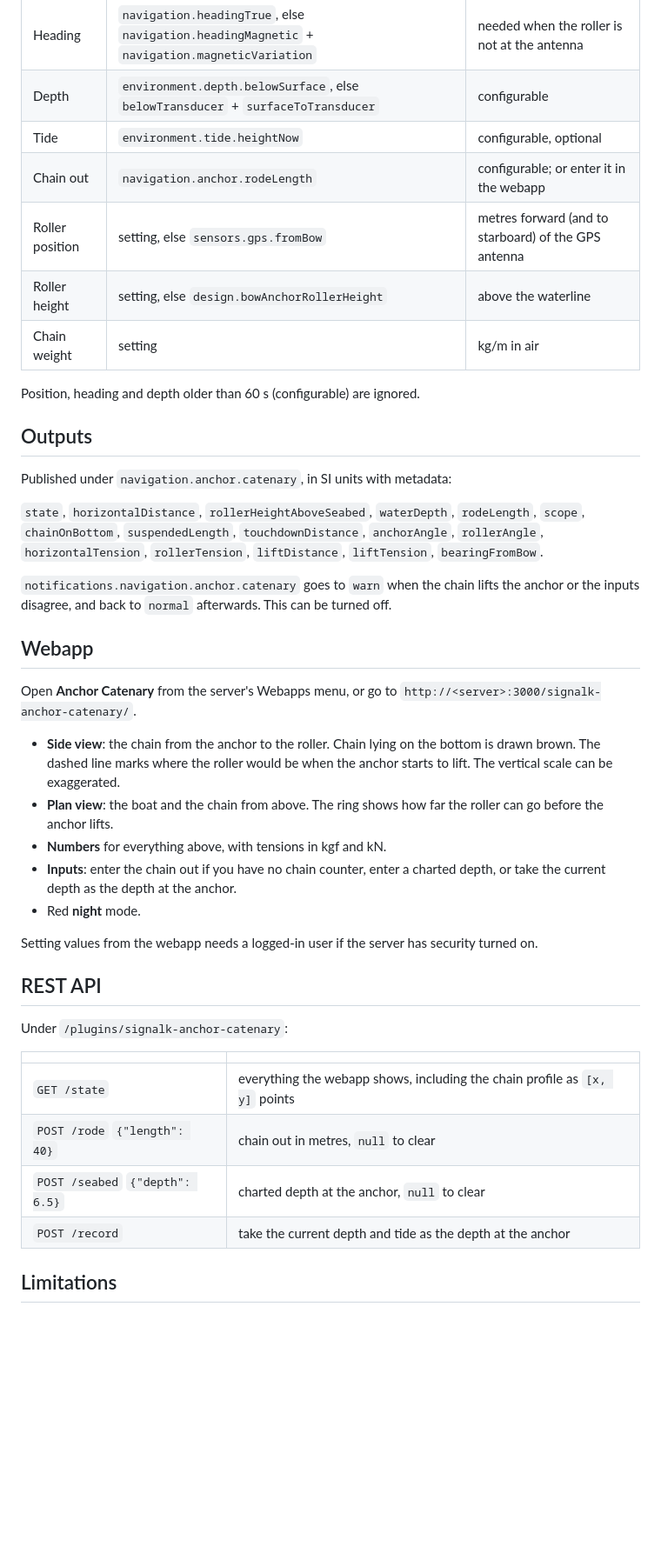
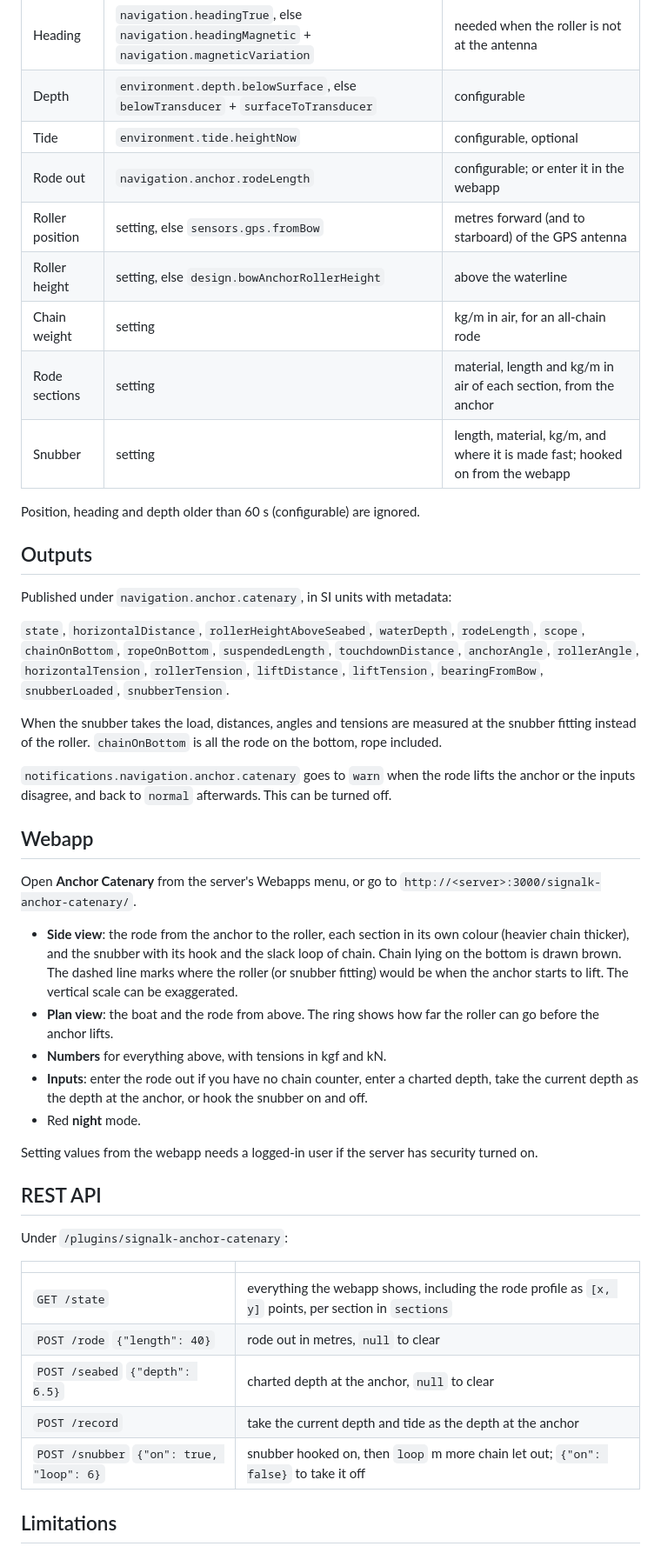
Before and after one commit to joabakk/signalk-anchor-catenary, a Markdown page: README.md, the part around one of its changes. Shown at 87% size. Rendered like a GitHub page; blank space fills up the shorter version.

```diff
--- a/README.md
+++ b/README.md
@@ -58,10 +81,12 @@ The record is kept when the server restarts and cleared when the anchor position
 | Heading | `navigation.headingTrue`, else `navigation.headingMagnetic` + `navigation.magneticVariation` | needed when the roller is not at the antenna |
 | Depth | `environment.depth.belowSurface`, else `belowTransducer` + `surfaceToTransducer` | configurable |
 | Tide | `environment.tide.heightNow` | configurable, optional |
-| Chain out | `navigation.anchor.rodeLength` | configurable; or enter it in the webapp |
+| Rode out | `navigation.anchor.rodeLength` | configurable; or enter it in the webapp |
 | Roller position | setting, else `sensors.gps.fromBow` | metres forward (and to starboard) of the GPS antenna |
 | Roller height | setting, else `design.bowAnchorRollerHeight` | above the waterline |
-| Chain weight | setting | kg/m in air |
+| Chain weight | setting | kg/m in air, for an all-chain rode |
+| Rode sections | setting | material, length and kg/m in air of each section, from the anchor |
+| Snubber | setting | length, material, kg/m, and where it is made fast; hooked on from the webapp |
 
 Position, heading and depth older than 60 s (configurable) are ignored.
 
@@ -70,21 +95,26 @@ Position, heading and depth older than 60 s (configurable) are ignored.
 Published under `navigation.anchor.catenary`, in SI units with metadata:
 
 `state`, `horizontalDistance`, `rollerHeightAboveSeabed`, `waterDepth`, `rodeLength`, `scope`, `chainOnBottom`,
-`suspendedLength`, `touchdownDistance`, `anchorAngle`, `rollerAngle`, `horizontalTension`, `rollerTension`, `liftDistance`,
-`liftTension`, `bearingFromBow`.
+`ropeOnBottom`, `suspendedLength`, `touchdownDistance`, `anchorAngle`, `rollerAngle`, `horizontalTension`, `rollerTension`,
+`liftDistance`, `liftTension`, `bearingFromBow`, `snubberLoaded`, `snubberTension`.
 
-`notifications.navigation.anchor.catenary` goes to `warn` when the chain lifts the anchor or the inputs disagree,
+When the snubber takes the load, distances, angles and tensions are measured at the snubber fitting instead of the roller.
+`chainOnBottom` is all the rode on the bottom, rope included.
+
+`notifications.navigation.anchor.catenary` goes to `warn` when the rode lifts the anchor or the inputs disagree,
 and back to `normal` afterwards. This can be turned off.
 
 ## Webapp
 
 Open **Anchor Catenary** from the server's Webapps menu, or go to `http://<server>:3000/signalk-anchor-catenary/`.
 
-- **Side view**: the chain from the anchor to the roller. Chain lying on the bottom is drawn brown. The dashed line marks where
-  the roller would be when the anchor starts to lift. The vertical scale can be exaggerated.
-- **Plan view**: the boat and the chain from above. The ring shows how far the roller can go before the anchor lifts.
+- **Side view**: the rode from the anchor to the roller, each section in its own colour (heavier chain thicker), and the snubber with
+  its hook and the slack loop of chain. Chain lying on the bottom is drawn brown. The dashed line marks where the roller (or snubber
+  fitting) would be when the anchor starts to lift. The vertical scale can be exaggerated.
+- **Plan view**: the boat and the rode from above. The ring shows how far the roller can go before the anchor lifts.
 - **Numbers** for everything above, with tensions in kgf and kN.
-- **Inputs**: enter the chain out if you have no chain counter, enter a charted depth, or take the current depth as the depth at the anchor.
+- **Inputs**: enter the rode out if you have no chain counter, enter a charted depth, take the current depth as the depth at the
+  anchor, or hook the snubber on and off.
 - Red **night** mode.
 
 Setting values from the webapp needs a logged-in user if the server has security turned on.
@@ -95,10 +125,11 @@ Under `/plugins/signalk-anchor-catenary`:
 
 | | |
 |---|---|
-| `GET /state` | everything the webapp shows, including the chain profile as `[x, y]` points |
-| `POST /rode` `{"length": 40}` | chain out in metres, `null` to clear |
+| `GET /state` | everything the webapp shows, including the rode profile as `[x, y]` points, per section in `sections` |
+| `POST /rode` `{"length": 40}` | rode out in metres, `null` to clear |
 | `POST /seabed` `{"depth": 6.5}` | charted depth at the anchor, `null` to clear |
 | `POST /record` | take the current depth and tide as the depth at the anchor |
+| `POST /snubber` `{"on": true, "loop": 6}` | snubber hooked on, then `loop` m more chain let out; `{"on": false}` to take it off |
 
 ## Limitations
 
```
Also changed, not shown: other parts of README.md (+41 -16 lines), docs/screenshot.png, 8 other files.
